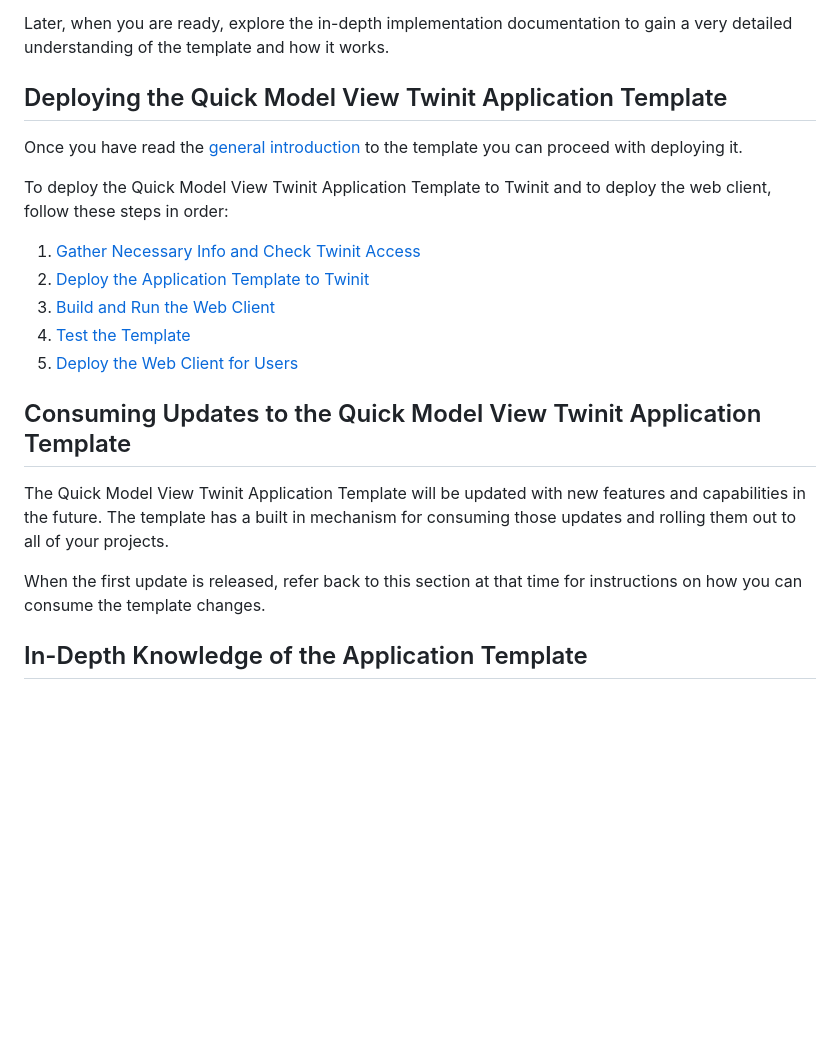
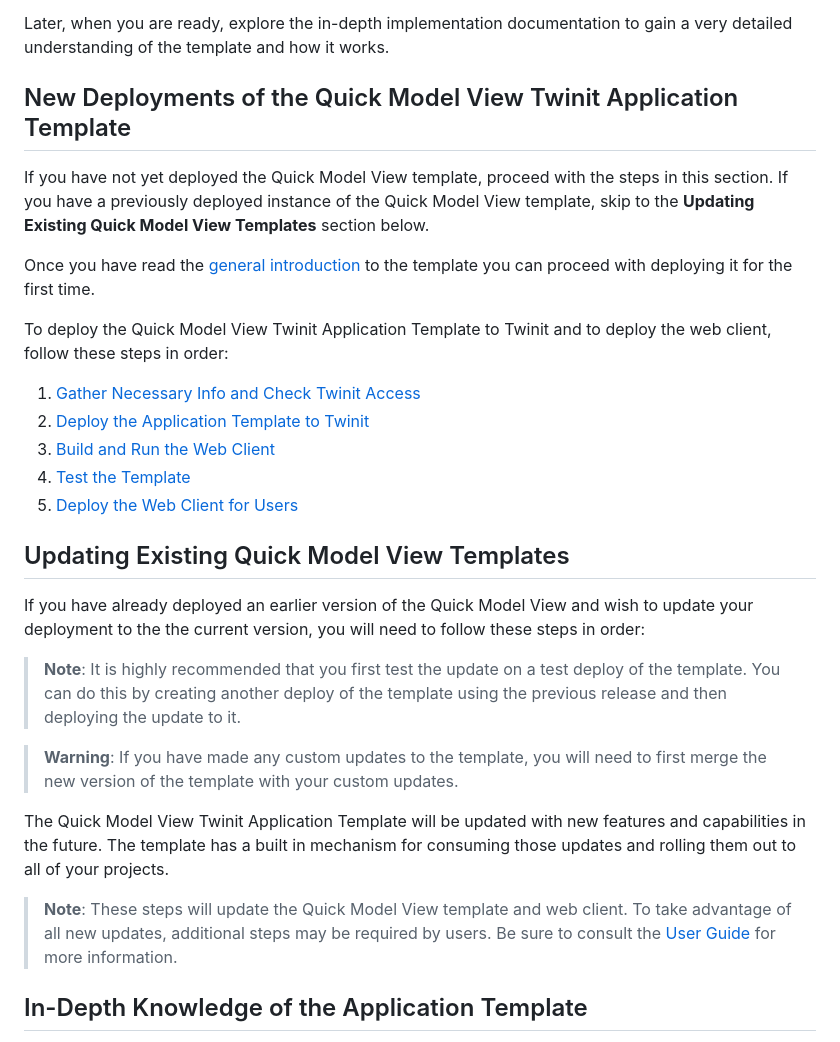
Before and after one commit to Invicara/Twinit-App-Template-Portfolio, a Markdown page: docs/developer guide/README.md, the part around the change. Drawn GitHub-style; blank space fills up the shorter version.

Commit message:
2.0.0 doc updates

```diff
--- a/docs/developer guide/README.md
+++ b/docs/developer guide/README.md
@@ -17,9 +17,11 @@ Start by reading the [general introduction](./implementation/general-intro.md) t
 
 Later, when you are ready, explore the in-depth implementation documentation to gain a very detailed understanding of the template and how it works.
 
-## Deploying the Quick Model View Twinit Application Template
+## New Deployments of the Quick Model View Twinit Application Template
 
-Once you have read the [general introduction](./implementation/general-intro.md) to the template you can proceed with deploying it.
+If you have not yet deployed the Quick Model View template, proceed with the steps in this section. If you have a previously deployed instance of the Quick Model View template, skip to the **Updating Existing Quick Model View Templates** section below.
+
+Once you have read the [general introduction](./implementation/general-intro.md) to the template you can proceed with deploying it for the first time.
 
 To deploy the Quick Model View Twinit Application Template to Twinit and to deploy the web client, follow these steps in order:
 
@@ -29,11 +31,17 @@ To deploy the Quick Model View Twinit Application Template to Twinit and to depl
 4. [Test the Template](./deploy/d4-test.md)
 5. [Deploy the Web Client for Users](./deploy/d5-deploy-to-cloud.md)
 
-## Consuming Updates to the Quick Model View Twinit Application Template
+## Updating Existing Quick Model View Templates
+
+If you have already deployed an earlier version of the Quick Model View and wish to update your deployment to the the current version, you will need to follow these steps in order:
+
+> **Note**: It is highly recommended that you first test the update on a test deploy of the template. You can do this by creating another deploy of the template using the previous release and then deploying the update to it.
+
+> **Warning**: If you have made any custom updates to the template, you will need to first merge the new version of the template with your custom updates.
 
 The Quick Model View Twinit Application Template will be updated with new features and capabilities in the future. The template has a built in mechanism for consuming those updates and rolling them out to all of your projects.
 
-When the first update is released, refer back to this section at that time for instructions on how you can consume the template changes.
+> **Note**: These steps will update the Quick Model View template and web client. To take advantage of all new updates, additional steps may be required by users. Be sure to consult the [User Guide](../user%20guide/README.md) for more information.
 
 ## In-Depth Knowledge of the Application Template
 
```
Also changed, not shown: README.md (+3 -1 lines), docs/img/model-view.jpg, 3 other files.
